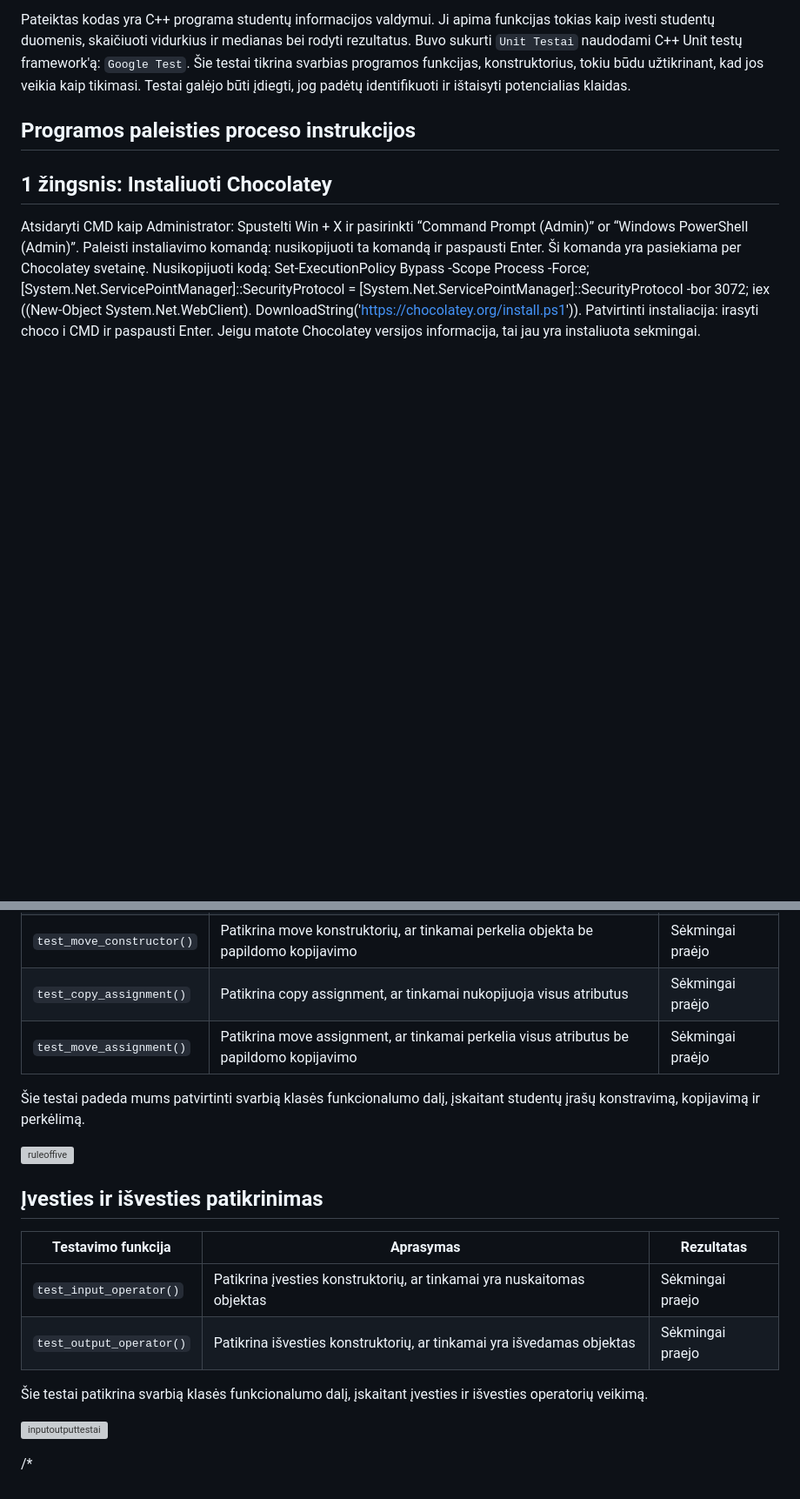
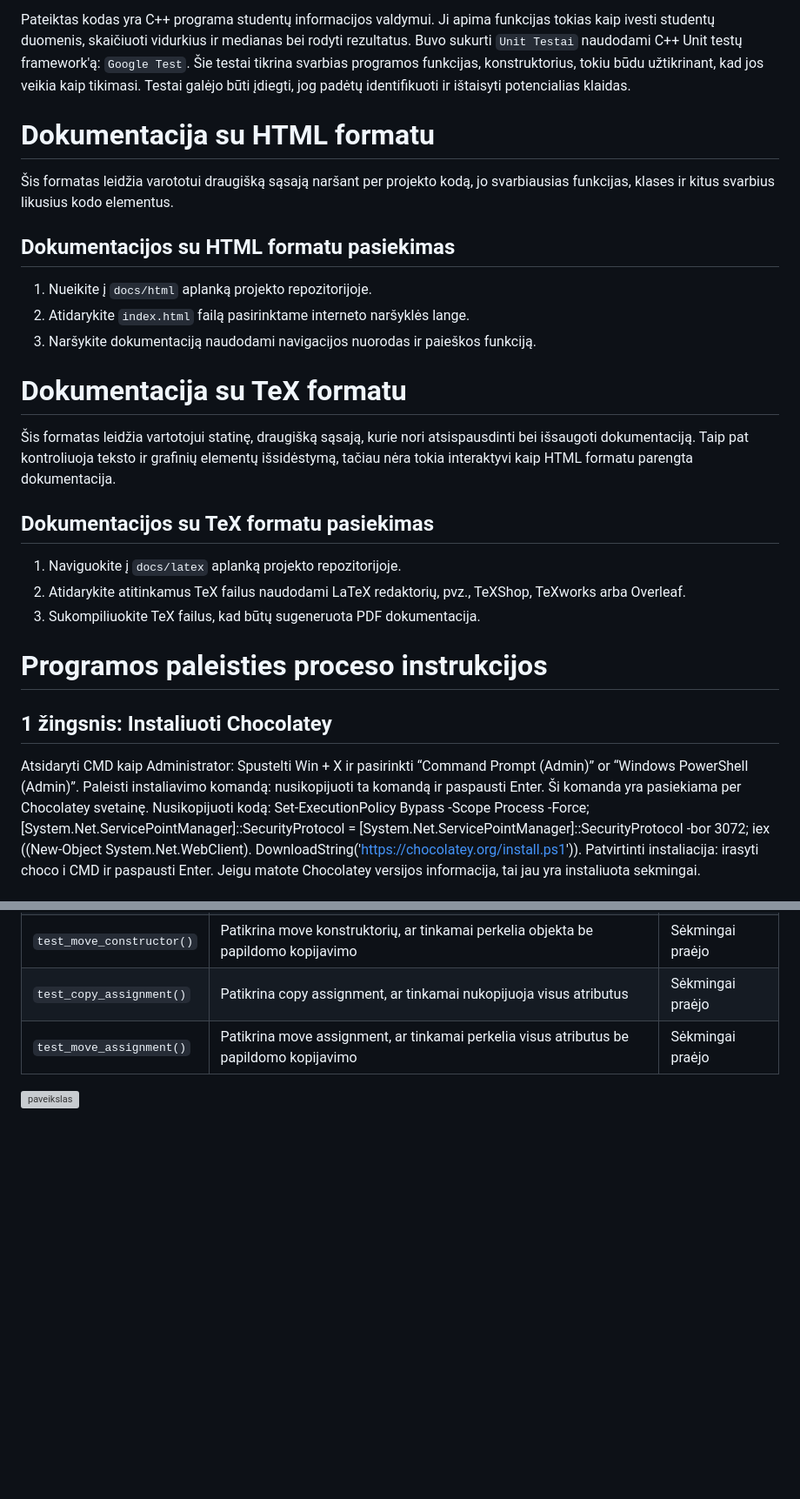
Before and after one commit to Pijus-B/3-uzduotis, a Markdown page: README.md, 2 parts joined by grey strips. Shown at 87% size. Rendered like a GitHub page; blank space fills up the shorter version; grey boxes are pictures that could not be loaded.

```diff
--- a/README.md
+++ b/README.md
@@ -2,7 +2,19 @@
 ## V2.0
 Pateiktas kodas yra C++ programa studentų informacijos valdymui. Ji apima funkcijas tokias kaip ivesti studentų duomenis, skaičiuoti vidurkius ir medianas bei rodyti rezultatus. Buvo sukurti `Unit Testai` naudodami C++ Unit testų framework'ą: `Google Test`. Šie testai tikrina svarbias programos funkcijas, konstruktorius, tokiu būdu užtikrinant, kad jos veikia kaip tikimasi. Testai galėjo būti įdiegti, jog padėtų identifikuoti ir ištaisyti potencialias klaidas.
 
-## Programos paleisties proceso instrukcijos
+# Dokumentacija su HTML formatu
+Šis formatas leidžia varototui draugišką sąsają naršant per projekto kodą, jo svarbiausias funkcijas, klases ir kitus svarbius likusius kodo elementus.
+## Dokumentacijos su HTML formatu pasiekimas
+1. Nueikite į `docs/html` aplanką projekto repozitorijoje.
+2. Atidarykite `index.html` failą pasirinktame interneto naršyklės lange.
+3. Naršykite dokumentaciją naudodami navigacijos nuorodas ir paieškos funkciją.
+# Dokumentacija su TeX formatu
+Šis formatas leidžia vartotojui statinę, draugišką sąsają, kurie nori atsispausdinti bei išsaugoti dokumentaciją. Taip pat kontroliuoja teksto ir grafinių elementų išsidėstymą, tačiau nėra tokia interaktyvi kaip HTML formatu parengta dokumentacija.
+## Dokumentacijos su TeX formatu pasiekimas
+1. Naviguokite į `docs/latex` aplanką projekto repozitorijoje.
+2. Atidarykite atitinkamus TeX failus naudodami LaTeX redaktorių, pvz., TeXShop, TeXworks arba Overleaf.
+3. Sukompiliuokite TeX failus, kad būtų sugeneruota PDF dokumentacija.
+# Programos paleisties proceso instrukcijos
 ## 1 žingsnis: Instaliuoti Chocolatey
 Atsidaryti CMD kaip Administrator: Spustelti Win + X ir pasirinkti “Command Prompt (Admin)” or “Windows PowerShell (Admin)”.
 Paleisti instaliavimo komandą: nusikopijuoti ta komandą ir paspausti Enter. Ši komanda yra pasiekiama per Chocolatey svetainę.
@@ -83,19 +48,4 @@ Destruktoriaus pagrindinis tikslas yra atlaisvinti bet kokius resursus arba atli
 |`test_copy_assignment()`  |Patikrina copy assignment, ar tinkamai nukopijuoja visus atributus                     |Sėkmingai praėjo |
 |`test_move_assignment()`  |Patikrina move assignment, ar tinkamai perkelia visus atributus be papildomo kopijavimo|Sėkmingai praėjo |
 
-Šie testai padeda mums patvirtinti svarbią klasės funkcionalumo dalį, įskaitant studentų įrašų konstravimą, kopijavimą ir perkėlimą.
-
-![ruleoffive](https://github.com/Pijus-B/2-uzduotis/assets/90143621/2c89644f-52bb-4355-9688-918cc3e9dbff)
-
-
-## Įvesties ir išvesties patikrinimas
-| Testavimo funkcija       | Aprasymas                                                                             |  Rezultatas     |
-|--------------------------|---------------------------------------------------------------------------------------|-----------------|
-|`test_input_operator()`   |Patikrina įvesties konstruktorių, ar tinkamai yra nuskaitomas objektas                 |Sėkmingai praejo |
-|`test_output_operator()`  |Patikrina išvesties konstruktorių, ar tinkamai yra išvedamas objektas                  |Sėkmingai praejo |
-
-Šie testai patikrina svarbią klasės funkcionalumo dalį, įskaitant įvesties ir išvesties operatorių veikimą.
-
-![inputoutputtestai](https://github.com/Pijus-B/2-uzduotis/assets/90143621/b927e409-0e97-4c25-967b-f321d0b5e92a)
-
-/*
+![paveikslas](https://github.com/Pijus-B/2-uzduotis/assets/90143621/7c323150-49a2-4535-b8a3-1f7c63d4a467)
```
Also changed, not shown: other parts of README.md (+9 -56 lines).
